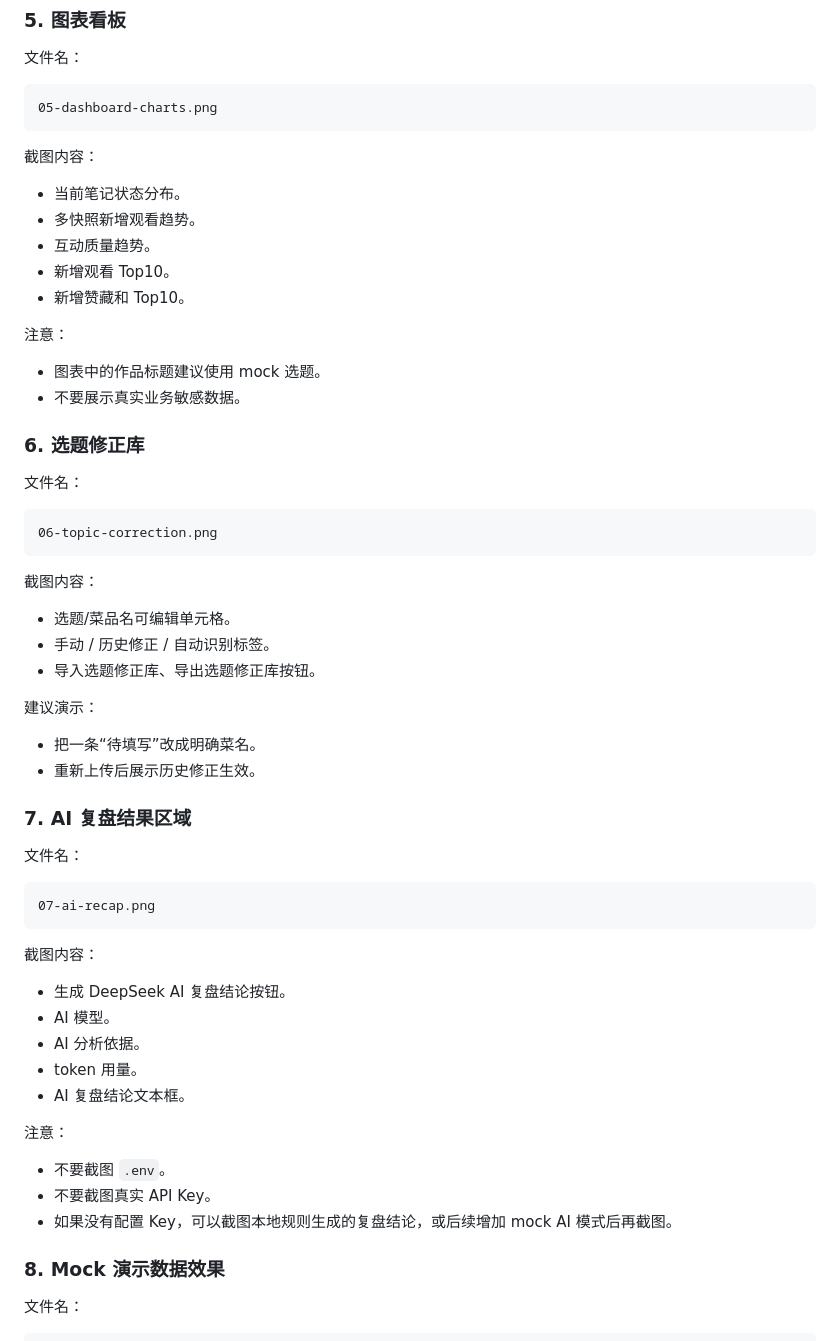
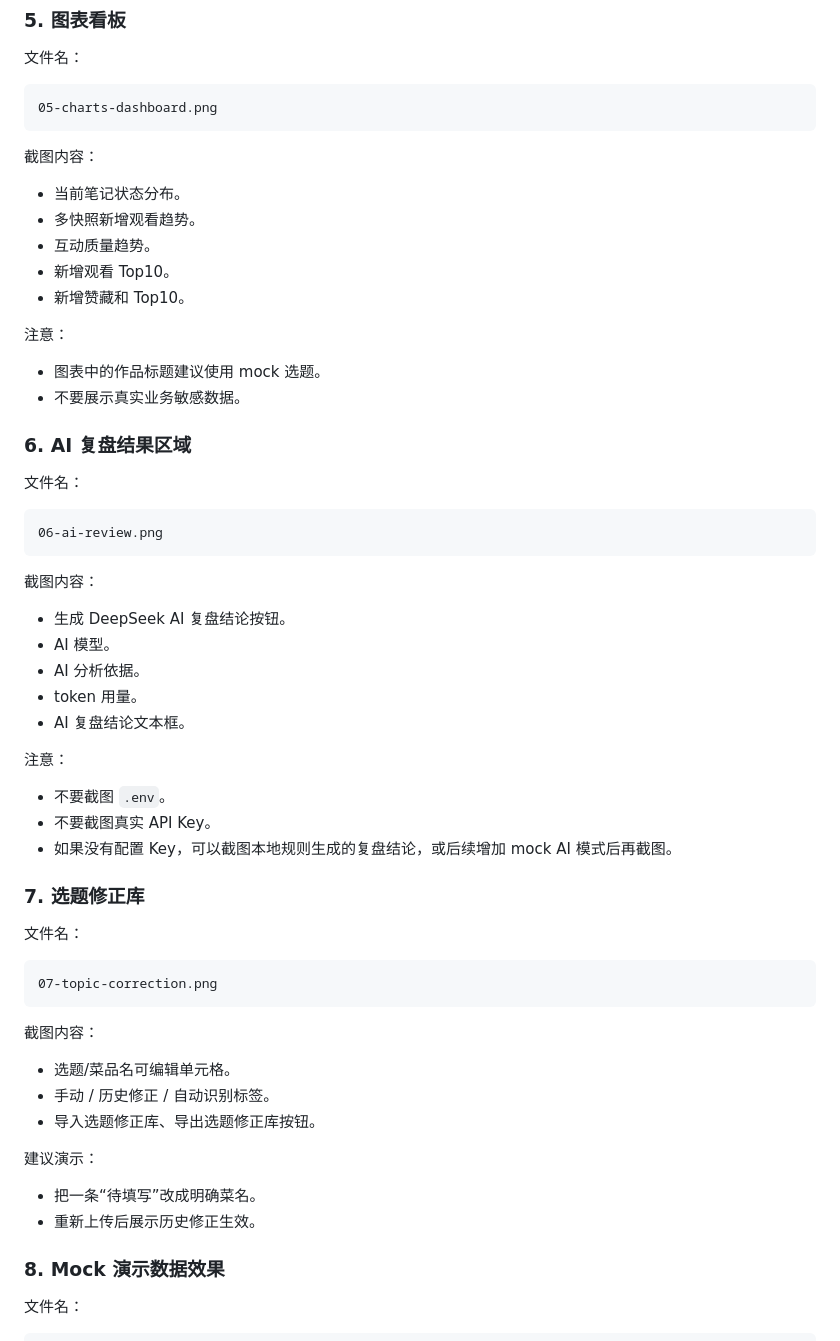
Before and after one commit to vosse849-cloud/xiaohongshu-lifecycle-analyzer, a Markdown page: docs/screenshots-guide.md, the part around one of its changes. Drawn GitHub-style.

````diff
--- a/docs/screenshots-guide.md
+++ b/docs/screenshots-guide.md
@@ -100,7 +101,7 @@ docs/screenshots/
 文件名：
 
 ```text
-05-dashboard-charts.png
+05-charts-dashboard.png
 ```
 
 截图内容：
@@ -116,31 +117,12 @@ docs/screenshots/
 - 图表中的作品标题建议使用 mock 选题。
 - 不要展示真实业务敏感数据。
 
-### 6. 选题修正库
+### 6. AI 复盘结果区域
 
 文件名：
 
 ```text
-06-topic-correction.png
-```
-
-截图内容：
-
-- 选题/菜品名可编辑单元格。
-- 手动 / 历史修正 / 自动识别标签。
-- 导入选题修正库、导出选题修正库按钮。
-
-建议演示：
-
-- 把一条“待填写”改成明确菜名。
-- 重新上传后展示历史修正生效。
-
-### 7. AI 复盘结果区域
-
-文件名：
-
-```text
-07-ai-recap.png
+06-ai-review.png
 ```
 
 截图内容：
@@ -156,6 +138,25 @@ docs/screenshots/
 - 不要截图 `.env`。
 - 不要截图真实 API Key。
 - 如果没有配置 Key，可以截图本地规则生成的复盘结论，或后续增加 mock AI 模式后再截图。
+
+### 7. 选题修正库
+
+文件名：
+
+```text
+07-topic-correction.png
+```
+
+截图内容：
+
+- 选题/菜品名可编辑单元格。
+- 手动 / 历史修正 / 自动识别标签。
+- 导入选题修正库、导出选题修正库按钮。
+
+建议演示：
+
+- 把一条“待填写”改成明确菜名。
+- 重新上传后展示历史修正生效。
 
 ### 8. Mock 演示数据效果
 
````
Also changed, not shown: other parts of docs/screenshots-guide.md (+6 -5 lines), README.md (+14 -6 lines), docs/project-summary.md (+2 -0 lines).
